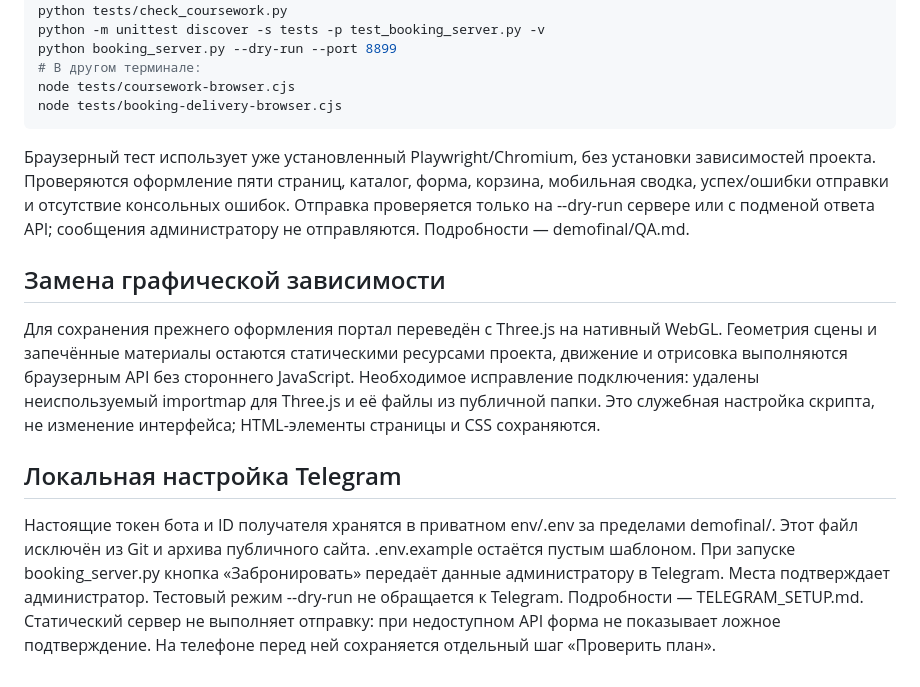
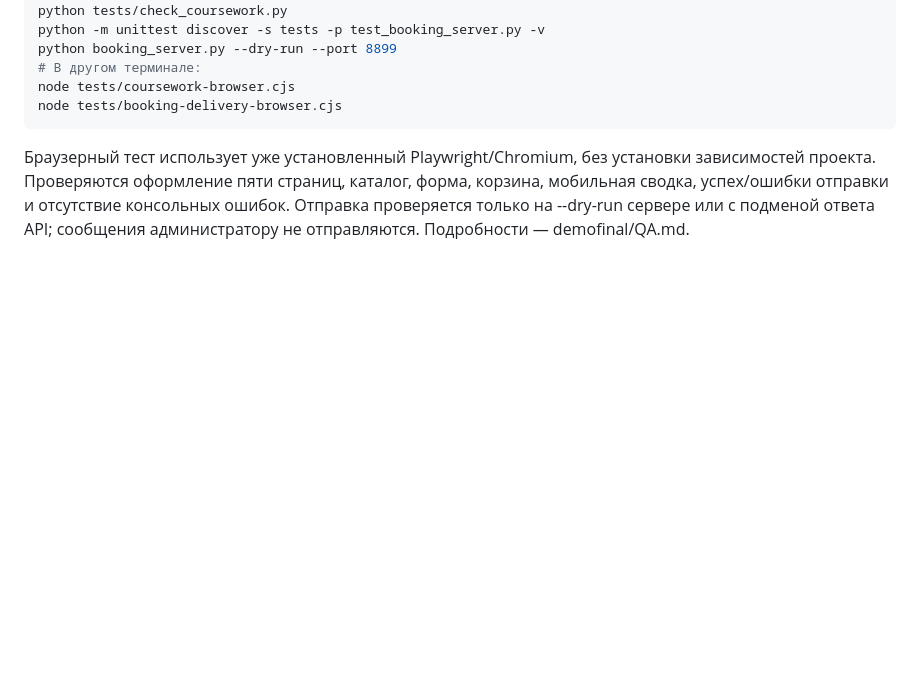
Before and after one commit to anuarmaksut711-dotcom/4_6, a Markdown page: README.md, the part around the change. Rendered like a GitHub page; blank space fills up the shorter version.

Commit message:
docs: remove graphics and Telegram setup sections from README

````diff
--- a/README.md
+++ b/README.md
@@ -49,11 +49,3 @@ node tests/booking-delivery-browser.cjs
 ```
 
 Браузерный тест использует уже установленный Playwright/Chromium, без установки зависимостей проекта. Проверяются оформление пяти страниц, каталог, форма, корзина, мобильная сводка, успех/ошибки отправки и отсутствие консольных ошибок. Отправка проверяется только на --dry-run сервере или с подменой ответа API; сообщения администратору не отправляются. Подробности — demofinal/QA.md.
-
-## Замена графической зависимости
-
-Для сохранения прежнего оформления портал переведён с Three.js на нативный WebGL. Геометрия сцены и запечённые материалы остаются статическими ресурсами проекта, движение и отрисовка выполняются браузерным API без стороннего JavaScript. Необходимое исправление подключения: удалены неиспользуемый importmap для Three.js и её файлы из публичной папки. Это служебная настройка скрипта, не изменение интерфейса; HTML-элементы страницы и CSS сохраняются.
-
-## Локальная настройка Telegram
-
-Настоящие токен бота и ID получателя хранятся в приватном env/.env за пределами demofinal/. Этот файл исключён из Git и архива публичного сайта. .env.example остаётся пустым шаблоном. При запуске booking_server.py кнопка «Забронировать» передаёт данные администратору в Telegram. Места подтверждает администратор. Тестовый режим --dry-run не обращается к Telegram. Подробности — TELEGRAM_SETUP.md. Статический сервер не выполняет отправку: при недоступном API форма не показывает ложное подтверждение. На телефоне перед ней сохраняется отдельный шаг «Проверить план».
````
